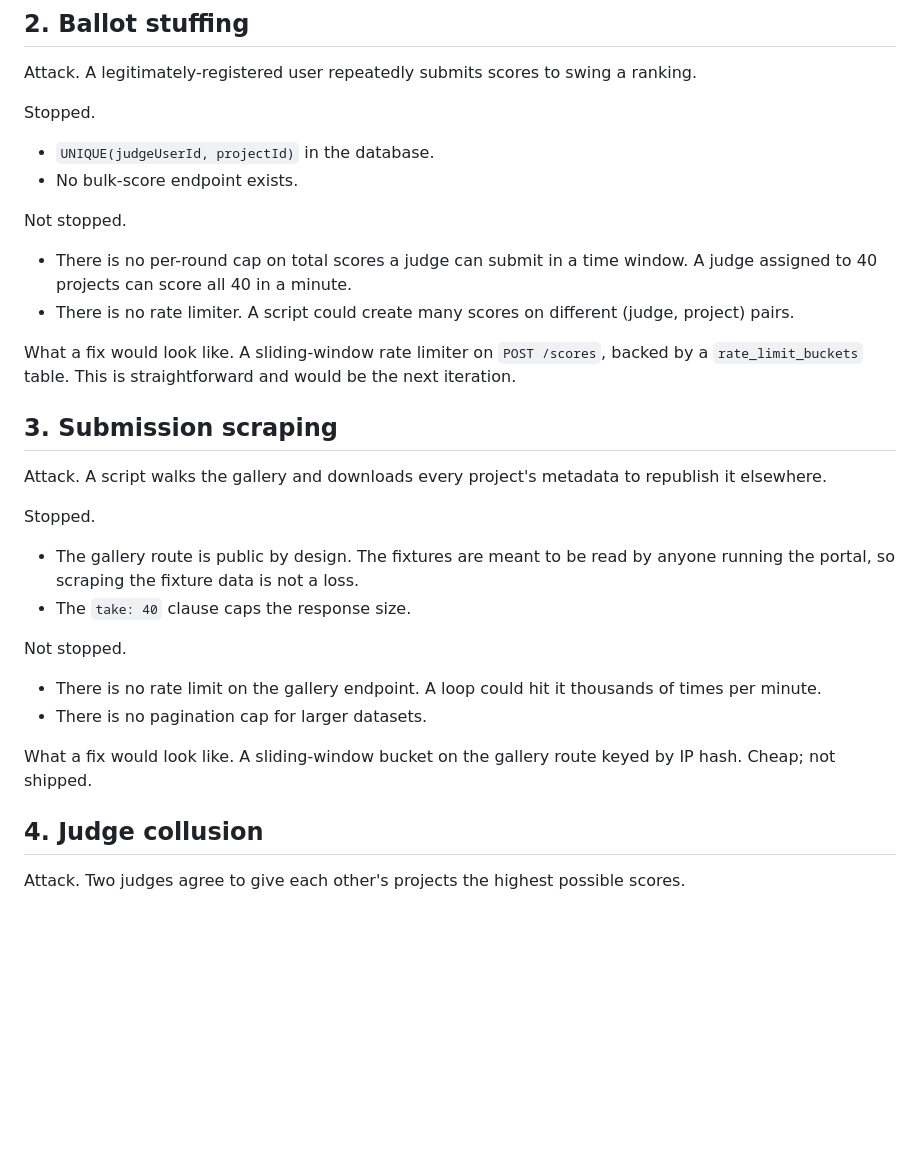
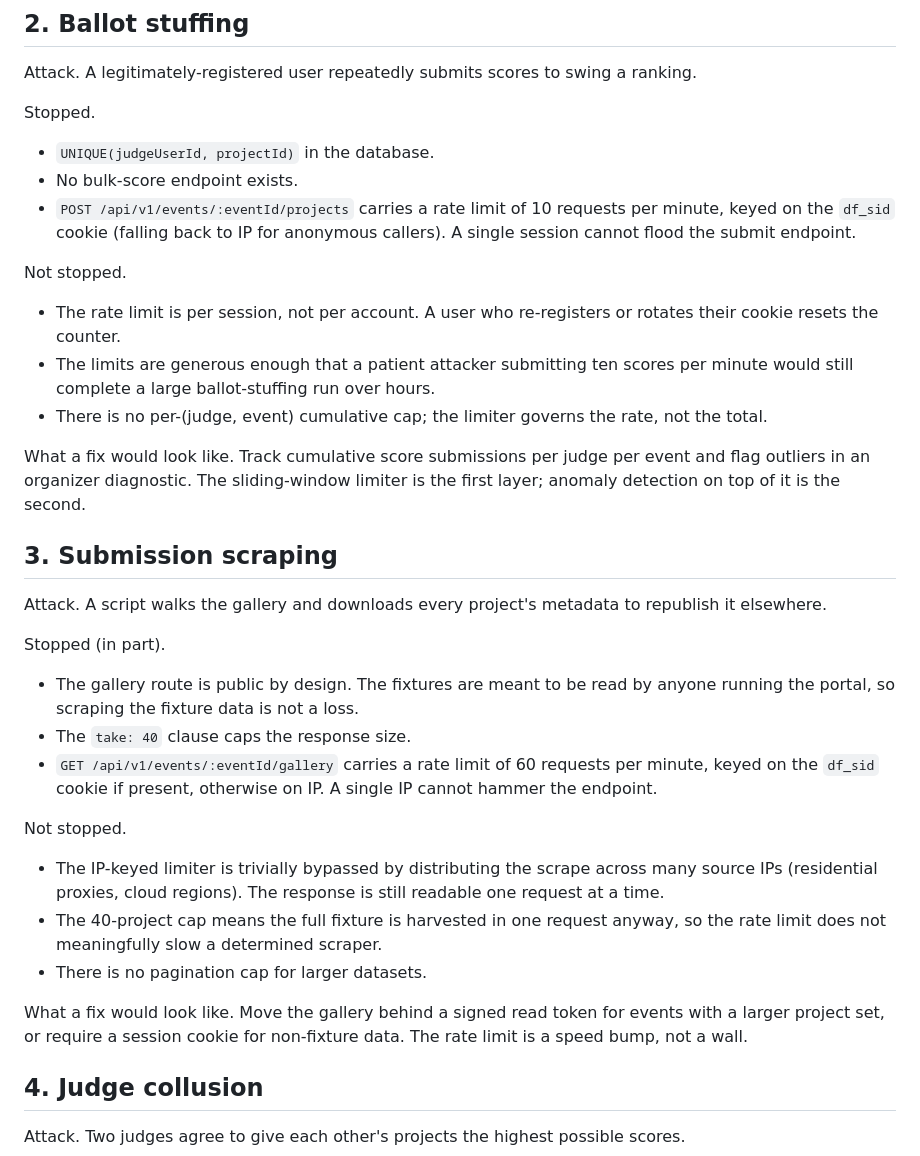
Before and after one commit to msanjan9980-eng/HackRanker, a Markdown page: THREAT-MODEL.md, the part around the change. Rendered like a GitHub page; blank space fills up the shorter version.

Commit message:
THREAT-MODEL: sections 2 and 3 reflect shipped rate limiting

```diff
--- a/THREAT-MODEL.md
+++ b/THREAT-MODEL.md
@@ -41,39 +41,55 @@ Stopped.
 
 - `UNIQUE(judgeUserId, projectId)` in the database.
 - No bulk-score endpoint exists.
+- `POST /api/v1/events/:eventId/projects` carries a rate limit of
+  10 requests per minute, keyed on the `df_sid` cookie (falling back
+  to IP for anonymous callers). A single session cannot flood the
+  submit endpoint.
 
 Not stopped.
 
-- There is no per-round cap on total scores a judge can submit in a
-  time window. A judge assigned to 40 projects can score all 40 in a
-  minute.
-- There is no rate limiter. A script could create many scores on
-  different (judge, project) pairs.
+- The rate limit is per session, not per account. A user who
+  re-registers or rotates their cookie resets the counter.
+- The limits are generous enough that a patient attacker submitting
+  ten scores per minute would still complete a large ballot-stuffing
+  run over hours.
+- There is no per-(judge, event) cumulative cap; the limiter governs
+  the rate, not the total.
 
-What a fix would look like. A sliding-window rate limiter on
-`POST /scores`, backed by a `rate_limit_buckets` table. This is
-straightforward and would be the next iteration.
+What a fix would look like. Track cumulative score submissions per
+judge per event and flag outliers in an organizer diagnostic. The
+sliding-window limiter is the first layer; anomaly detection on top
+of it is the second.
 
 ## 3. Submission scraping
 
 Attack. A script walks the gallery and downloads every project's
 metadata to republish it elsewhere.
 
-Stopped.
+Stopped (in part).
 
-- The gallery route is public by design. The fixtures are meant to be
-  read by anyone running the portal, so scraping the fixture data is
-  not a loss.
+- The gallery route is public by design. The fixtures are meant to
+  be read by anyone running the portal, so scraping the fixture data
+  is not a loss.
 - The `take: 40` clause caps the response size.
+- `GET /api/v1/events/:eventId/gallery` carries a rate limit of
+  60 requests per minute, keyed on the `df_sid` cookie if present,
+  otherwise on IP. A single IP cannot hammer the endpoint.
 
 Not stopped.
 
-- There is no rate limit on the gallery endpoint. A loop could hit it
-  thousands of times per minute.
+- The IP-keyed limiter is trivially bypassed by distributing the
+  scrape across many source IPs (residential proxies, cloud
+  regions). The response is still readable one request at a time.
+- The 40-project cap means the full fixture is harvested in one
+  request anyway, so the rate limit does not meaningfully slow a
+  determined scraper.
 - There is no pagination cap for larger datasets.
 
-What a fix would look like. A sliding-window bucket on the gallery
-route keyed by IP hash. Cheap; not shipped.
+What a fix would look like. Move the gallery behind a signed
+read token for events with a larger project set, or require a
+session cookie for non-fixture data. The rate limit is a speed
+bump, not a wall.
 
 ## 4. Judge collusion
 
```
